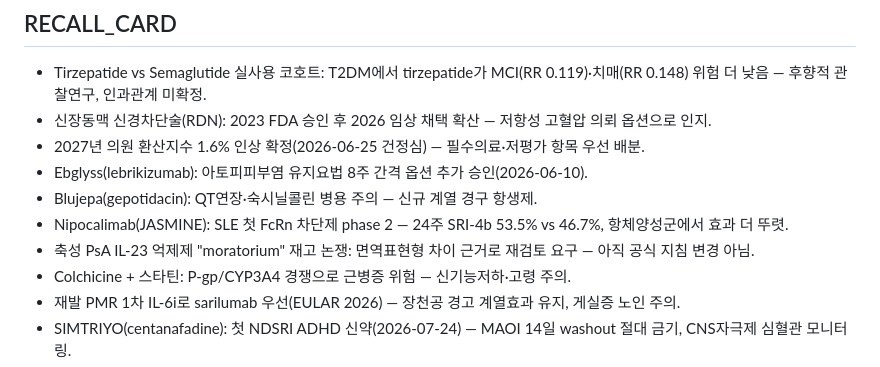
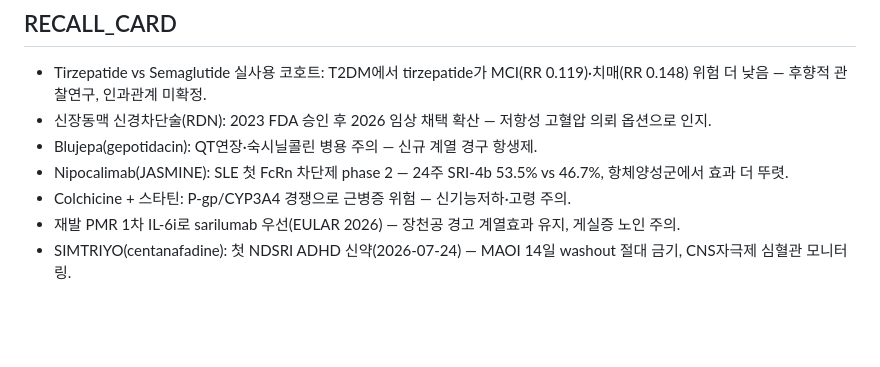
Before and after one commit to bwkim1025/study, a Markdown page: briefings/2026-07-25-day3.md, the part around the change. Rendered like a GitHub page; blank space fills up the shorter version.

Commit message:
Trim recall card to 10 bullets

```diff
--- a/briefings/2026-07-25-day3.md
+++ b/briefings/2026-07-25-day3.md
@@ -362,11 +362,8 @@ d) EVOKE/EVOKE+ 3상에서 경구 세마글루타이드가 CDR-SB를 유의하
 ## RECALL_CARD
 - Tirzepatide vs Semaglutide 실사용 코호트: T2DM에서 tirzepatide가 MCI(RR 0.119)·치매(RR 0.148) 위험 더 낮음 — 후향적 관찰연구, 인과관계 미확정.
 - 신장동맥 신경차단술(RDN): 2023 FDA 승인 후 2026 임상 채택 확산 — 저항성 고혈압 의뢰 옵션으로 인지.
-- 2027년 의원 환산지수 1.6% 인상 확정(2026-06-25 건정심) — 필수의료·저평가 항목 우선 배분.
-- Ebglyss(lebrikizumab): 아토피피부염 유지요법 8주 간격 옵션 추가 승인(2026-06-10).
 - Blujepa(gepotidacin): QT연장·숙시닐콜린 병용 주의 — 신규 계열 경구 항생제.
 - Nipocalimab(JASMINE): SLE 첫 FcRn 차단제 phase 2 — 24주 SRI-4b 53.5% vs 46.7%, 항체양성군에서 효과 더 뚜렷.
-- 축성 PsA IL-23 억제제 "moratorium" 재고 논쟁: 면역표현형 차이 근거로 재검토 요구 — 아직 공식 지침 변경 아님.
 - Colchicine + 스타틴: P-gp/CYP3A4 경쟁으로 근병증 위험 — 신기능저하·고령 주의.
 - 재발 PMR 1차 IL-6i로 sarilumab 우선(EULAR 2026) — 장천공 경고 계열효과 유지, 게실증 노인 주의.
 - SIMTRIYO(centanafadine): 첫 NDSRI ADHD 신약(2026-07-24) — MAOI 14일 washout 절대 금기, CNS자극제 심혈관 모니터링.
```
